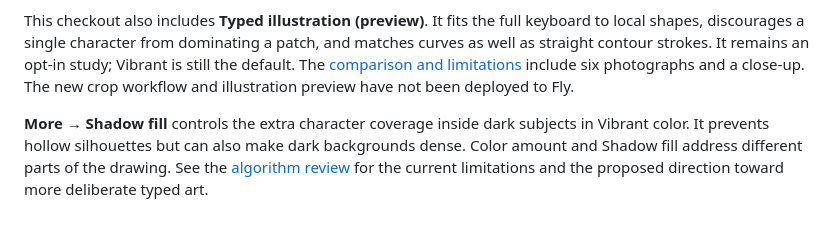
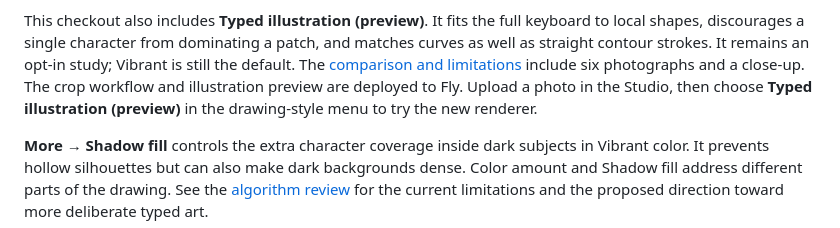
Before and after one commit to luke-mcevoy/TypeWritterPhotoGenerator, a Markdown page: README.md, the part around the change. Drawn GitHub-style.

```diff
--- a/README.md
+++ b/README.md
@@ -40,8 +40,9 @@ This checkout also includes **Typed illustration (preview)**. It fits the full
 keyboard to local shapes, discourages a single character from dominating a
 patch, and matches curves as well as straight contour strokes. It remains an
 opt-in study; Vibrant is still the default. The [comparison and limitations](docs/typed-illustration.md)
-include six photographs and a close-up. The new crop workflow and illustration
-preview have not been deployed to Fly.
+include six photographs and a close-up. The crop workflow and illustration
+preview are deployed to Fly. Upload a photo in the Studio, then choose
+**Typed illustration (preview)** in the drawing-style menu to try the new renderer.
 
 **More → Shadow fill** controls the extra character coverage inside dark subjects
 in Vibrant color. It prevents hollow silhouettes but can also make dark
```
Also changed, not shown: SESSION.md (+18 -0 lines), docs/typed-illustration.md (+4 -2 lines).
